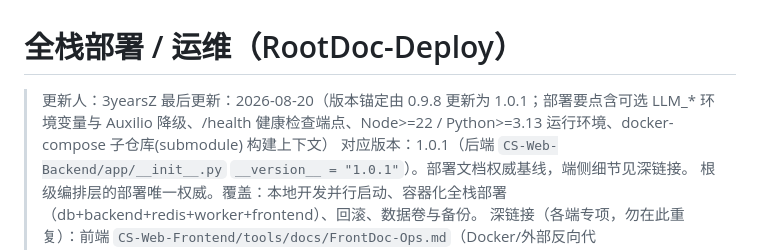
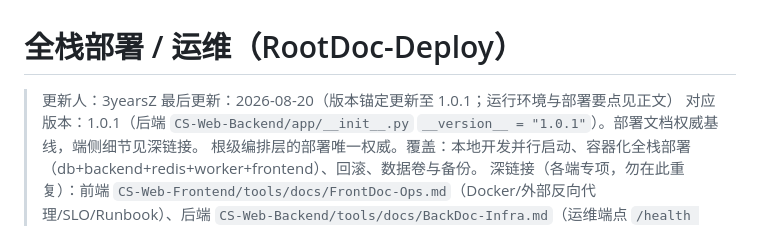
Before and after one commit to 3yearsZhuang/CS-Web-Project, a Markdown page: docs/RootDoc-Deploy.md, the part around the change. Drawn GitHub-style.

Commit message:
docs: 精简头部最后更新历史块 + 同步子模块指针

```diff
--- a/docs/RootDoc-Deploy.md
+++ b/docs/RootDoc-Deploy.md
@@ -1,7 +1,7 @@
 # 全栈部署 / 运维（RootDoc-Deploy）
 
 > 更新人：3yearsZ
-> 最后更新：2026-08-20（版本锚定由 0.9.8 更新为 1.0.1；部署要点含可选 LLM_* 环境变量与 Auxilio 降级、/health 健康检查端点、Node>=22 / Python>=3.13 运行环境、docker-compose 子仓库(submodule) 构建上下文）
+> 最后更新：2026-08-20（版本锚定更新至 1.0.1；运行环境与部署要点见正文）
 > 对应版本：1.0.1（后端 `CS-Web-Backend/app/__init__.py` `__version__ = "1.0.1"`）。部署文档权威基线，端侧细节见深链接。
 > 根级编排层的部署唯一权威。覆盖：本地开发并行启动、容器化全栈部署（db+backend+redis+worker+frontend）、回滚、数据卷与备份。
 > 深链接（各端专项，勿在此重复）：前端 `CS-Web-Frontend/tools/docs/FrontDoc-Ops.md`（Docker/外部反向代理/SLO/Runbook）、后端 `CS-Web-Backend/tools/docs/BackDoc-Infra.md`（运维端点 `/health /readyz /metrics/json /status`）。跨端 SLO 与可观测性基线见本文 **§七**。
```
